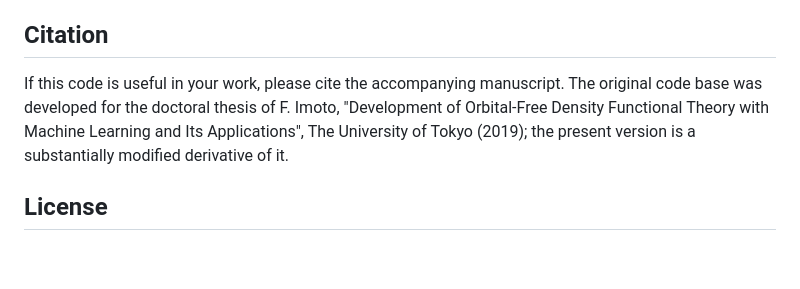
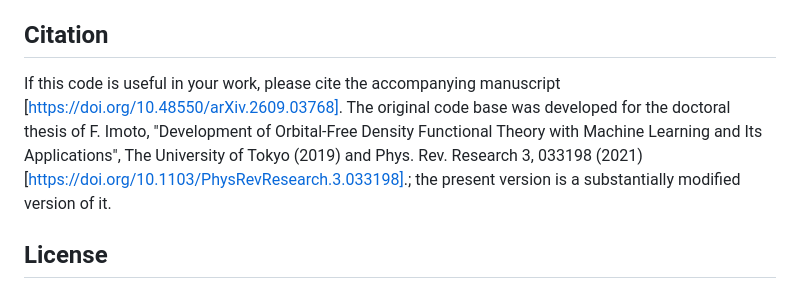
Before and after one commit to fimoto/DNNF90, a Markdown page: README.md, the part around the change. Rendered like a GitHub page; blank space fills up the shorter version.

Commit message:
Revise citation section in README.md
Updated citation information and added DOI links.

```diff
--- a/README.md
+++ b/README.md
@@ -154,12 +154,10 @@ The distribution verifies itself in five independent ways.
 
 ## Citation
 
-If this code is useful in your work, please cite the accompanying
-manuscript. The original code base was developed for the
-doctoral thesis of F. Imoto, "Development of Orbital-Free Density
-Functional Theory with Machine Learning and Its Applications", The
-University of Tokyo (2019); the present version is a substantially
-modified derivative of it.
+If this code is useful in your work, please cite the accompanying manuscript [https://doi.org/10.48550/arXiv.2609.03768].
+The original code base was developed for the doctoral thesis of F. Imoto,
+"Development of Orbital-Free Density Functional Theory with Machine Learning and Its Applications", The University of Tokyo (2019) and
+Phys. Rev. Research 3, 033198 (2021) [https://doi.org/10.1103/PhysRevResearch.3.033198].; the present version is a substantially modified version of it.
 
 ## License
 
```
